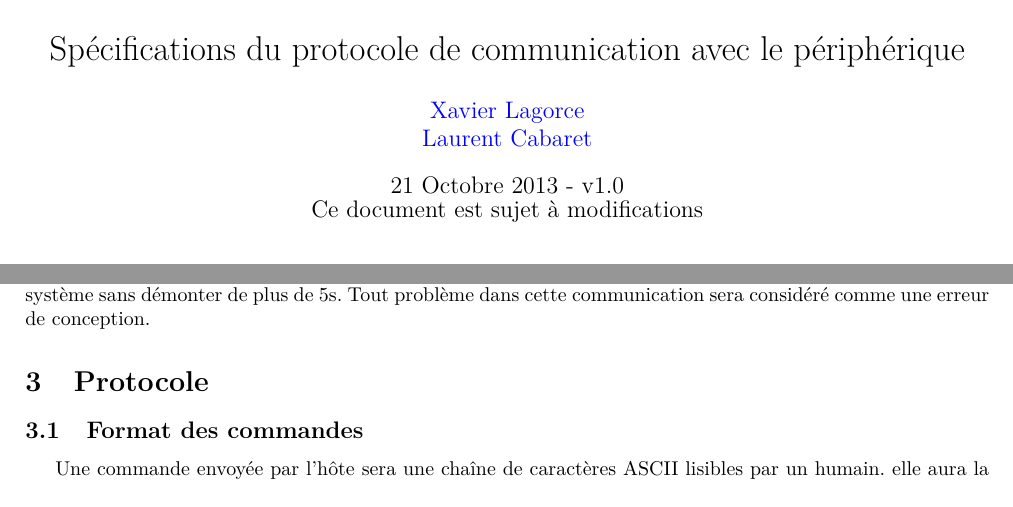
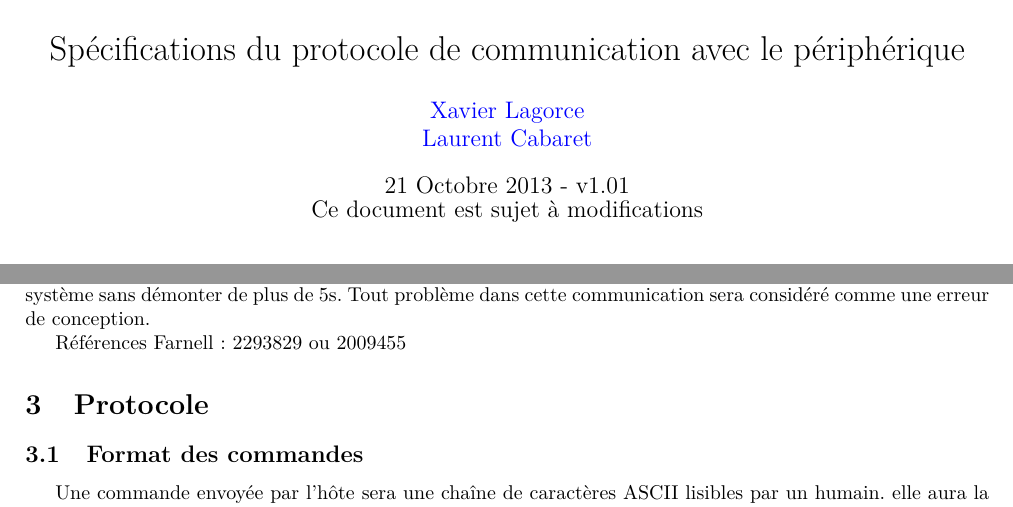
Before and after one commit to LaurentCabaret/IncFall2013, a LaTeX document (specifications_protocole/specifications_protocole.tex): two parts of pages 1 and 2 of 3, joined at a grey line, cut so that both start at the same text. Compiled offline with pdfLaTeX.

Commit message:
Modif des protocoles

```diff
--- a/specifications_protocole/specifications_protocole.tex
+++ b/specifications_protocole/specifications_protocole.tex
@@ -65,7 +65,7 @@
 \newcommand{\rien}{-}
 \title{{\huge KeyBox}\vspace{0.5cm}\\Spécifications du protocole de communication avec le périphérique}
 \author{\href{mailto:Xavier.Lagorce@crans.org}{Xavier Lagorce}\\\href{mailto:laurent.cabaret@ecp.fr}{Laurent Cabaret}}
-\date{21 Octobre 2013 - v1.0\\Ce document est sujet à modifications}
+\date{21 Octobre 2013 - v1.01\\Ce document est sujet à modifications}
 
 \begin{document}
 
@@ -129,6 +129,7 @@ En effet le sens du connecteur (Top/Bottom/...) du coté centrale n'est pas modi
 
 Nous rappelons que lors de la soutenance il faudra très rapidement pouvoir connecter la centrale a votre système sans démonter de plus de 5s. Tout problème dans cette communication sera considéré comme une erreur de conception.
 
+Références Farnell : 2293829 ou 2009455
 \section{Protocole}
 
 \subsection{Format des commandes}
```
Also changed, not shown: specifications_protocole/specifications_protocole.pdf, 15 other files.
